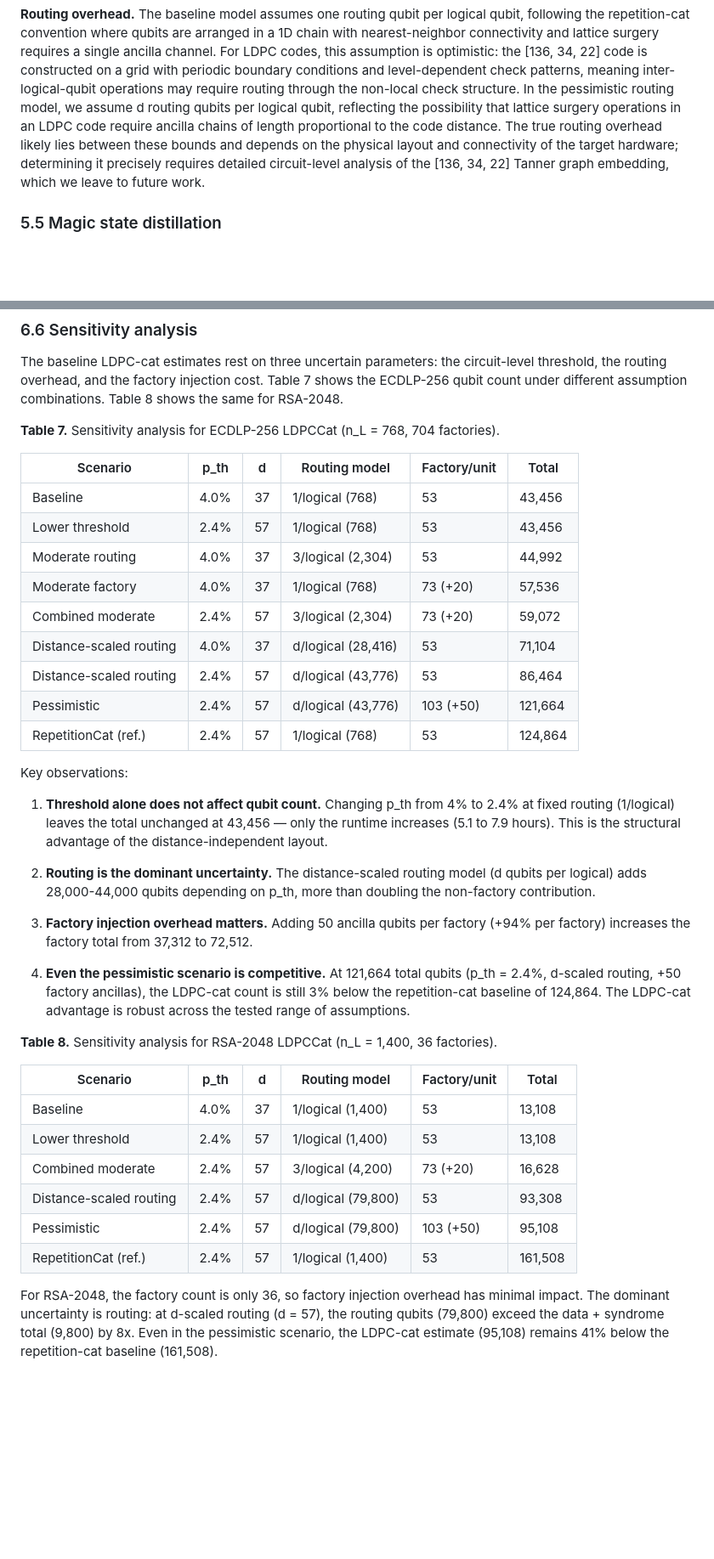
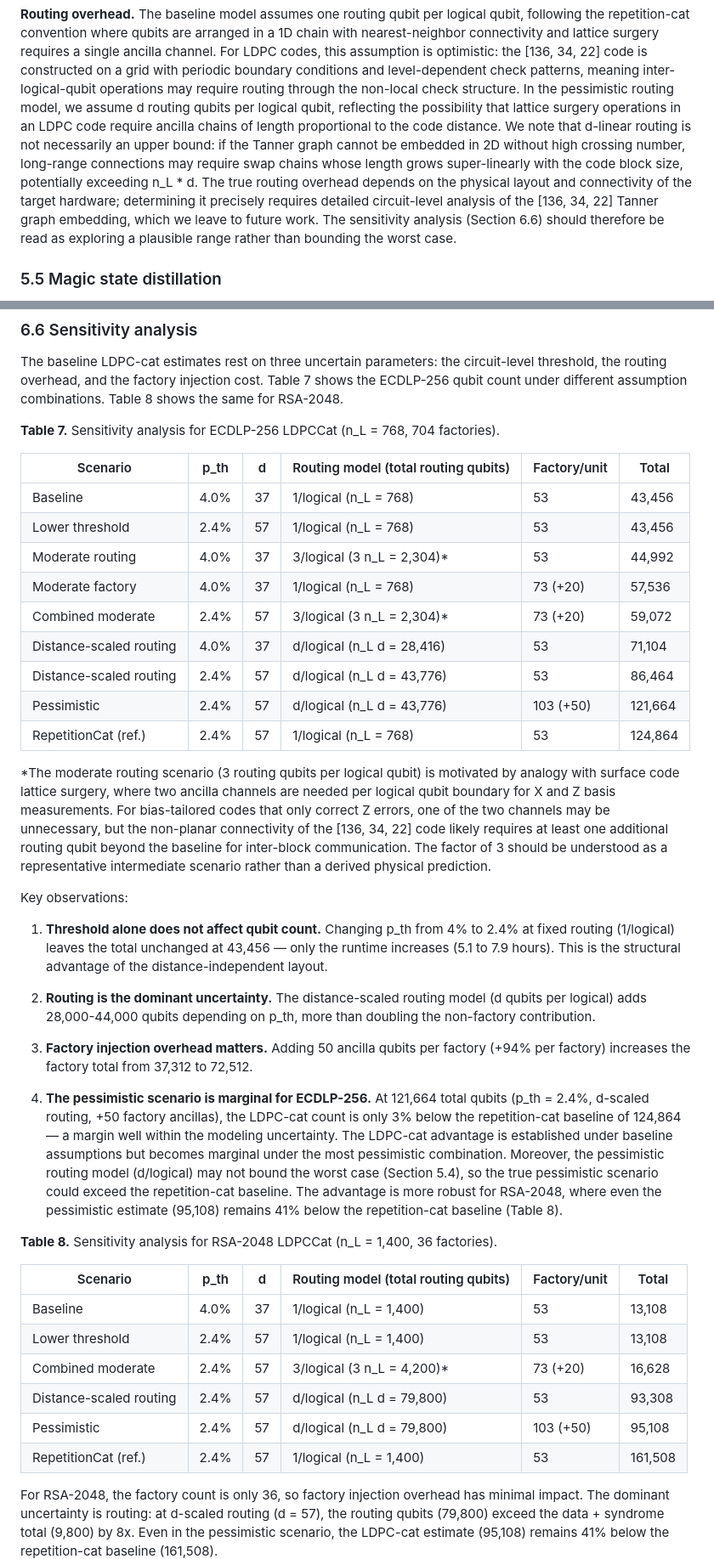
Before and after one commit to david-hoze/scientific-writing, a Markdown page: qec-cat/docs/paper.md, 2 parts joined by grey strips. Shown at 85% size. Rendered like a GitHub page; blank space fills up the shorter version.

```diff
--- a/qec-cat/docs/paper.md
+++ b/qec-cat/docs/paper.md
@@ -344,11 +360,16 @@ patterns, meaning inter-logical-qubit operations may require routing
 through the non-local check structure. In the pessimistic routing model,
 we assume d routing qubits per logical qubit, reflecting the possibility
 that lattice surgery operations in an LDPC code require ancilla chains
-of length proportional to the code distance. The true routing overhead
-likely lies between these bounds and depends on the physical layout and
-connectivity of the target hardware; determining it precisely requires
-detailed circuit-level analysis of the [136, 34, 22] Tanner graph
-embedding, which we leave to future work.
+of length proportional to the code distance. We note that d-linear
+routing is not necessarily an upper bound: if the Tanner graph cannot be
+embedded in 2D without high crossing number, long-range connections may
+require swap chains whose length grows super-linearly with the code
+block size, potentially exceeding n_L * d. The true routing overhead
+depends on the physical layout and connectivity of the target hardware;
+determining it precisely requires detailed circuit-level analysis of
+the [136, 34, 22] Tanner graph embedding, which we leave to future work.
+The sensitivity analysis (Section 6.6) should therefore be read as
+exploring a plausible range rather than bounding the worst case.
 
 ### 5.5 Magic state distillation
 
@@ -491,17 +512,28 @@ assumption combinations. Table 8 shows the same for RSA-2048.
 **Table 7.** Sensitivity analysis for ECDLP-256 LDPCCat (n_L = 768,
 704 factories).
 
-| Scenario | p_th | d | Routing model | Factory/unit | Total |
-|----------|------|---|---------------|-------------|-------|
-| Baseline | 4.0% | 37 | 1/logical (768) | 53 | 43,456 |
-| Lower threshold | 2.4% | 57 | 1/logical (768) | 53 | 43,456 |
-| Moderate routing | 4.0% | 37 | 3/logical (2,304) | 53 | 44,992 |
-| Moderate factory | 4.0% | 37 | 1/logical (768) | 73 (+20) | 57,536 |
-| Combined moderate | 2.4% | 57 | 3/logical (2,304) | 73 (+20) | 59,072 |
-| Distance-scaled routing | 4.0% | 37 | d/logical (28,416) | 53 | 71,104 |
-| Distance-scaled routing | 2.4% | 57 | d/logical (43,776) | 53 | 86,464 |
-| Pessimistic | 2.4% | 57 | d/logical (43,776) | 103 (+50) | 121,664 |
-| RepetitionCat (ref.) | 2.4% | 57 | 1/logical (768) | 53 | 124,864 |
+| Scenario | p_th | d | Routing model (total routing qubits) | Factory/unit | Total |
+|----------|------|---|--------------------------------------|-------------|-------|
+| Baseline | 4.0% | 37 | 1/logical (n_L = 768) | 53 | 43,456 |
+| Lower threshold | 2.4% | 57 | 1/logical (n_L = 768) | 53 | 43,456 |
+| Moderate routing | 4.0% | 37 | 3/logical (3 n_L = 2,304)* | 53 | 44,992 |
+| Moderate factory | 4.0% | 37 | 1/logical (n_L = 768) | 73 (+20) | 57,536 |
+| Combined moderate | 2.4% | 57 | 3/logical (3 n_L = 2,304)* | 73 (+20) | 59,072 |
+| Distance-scaled routing | 4.0% | 37 | d/logical (n_L d = 28,416) | 53 | 71,104 |
+| Distance-scaled routing | 2.4% | 57 | d/logical (n_L d = 43,776) | 53 | 86,464 |
+| Pessimistic | 2.4% | 57 | d/logical (n_L d = 43,776) | 103 (+50) | 121,664 |
+| RepetitionCat (ref.) | 2.4% | 57 | 1/logical (n_L = 768) | 53 | 124,864 |
+
+*The moderate routing scenario (3 routing qubits per logical qubit)
+is motivated by analogy with surface code lattice surgery, where
+two ancilla channels are needed per logical qubit boundary for
+X and Z basis measurements. For bias-tailored codes that only
+correct Z errors, one of the two channels may be unnecessary,
+but the non-planar connectivity of the [136, 34, 22] code likely
+requires at least one additional routing qubit beyond the baseline
+for inter-block communication. The factor of 3 should be understood
+as a representative intermediate scenario rather than a derived
+physical prediction.
 
 Key observations:
 
@@ -518,23 +550,29 @@ Key observations:
    factory (+94% per factory) increases the factory total from 37,312
    to 72,512.
 
-4. **Even the pessimistic scenario is competitive.** At 121,664 total
-   qubits (p_th = 2.4%, d-scaled routing, +50 factory ancillas), the
-   LDPC-cat count is still 3% below the repetition-cat baseline of
-   124,864. The LDPC-cat advantage is robust across the tested range
-   of assumptions.
+4. **The pessimistic scenario is marginal for ECDLP-256.** At 121,664
+   total qubits (p_th = 2.4%, d-scaled routing, +50 factory ancillas),
+   the LDPC-cat count is only 3% below the repetition-cat baseline of
+   124,864 — a margin well within the modeling uncertainty. The
+   LDPC-cat advantage is established under baseline assumptions but
+   becomes marginal under the most pessimistic combination. Moreover,
+   the pessimistic routing model (d/logical) may not bound the worst
+   case (Section 5.4), so the true pessimistic scenario could exceed
+   the repetition-cat baseline. The advantage is more robust for
+   RSA-2048, where even the pessimistic estimate (95,108) remains
+   41% below the repetition-cat baseline (Table 8).
 
 **Table 8.** Sensitivity analysis for RSA-2048 LDPCCat (n_L = 1,400,
 36 factories).
 
-| Scenario | p_th | d | Routing model | Factory/unit | Total |
-|----------|------|---|---------------|-------------|-------|
-| Baseline | 4.0% | 37 | 1/logical (1,400) | 53 | 13,108 |
-| Lower threshold | 2.4% | 57 | 1/logical (1,400) | 53 | 13,108 |
-| Combined moderate | 2.4% | 57 | 3/logical (4,200) | 73 (+20) | 16,628 |
-| Distance-scaled routing | 2.4% | 57 | d/logical (79,800) | 53 | 93,308 |
-| Pessimistic | 2.4% | 57 | d/logical (79,800) | 103 (+50) | 95,108 |
-| RepetitionCat (ref.) | 2.4% | 57 | 1/logical (1,400) | 53 | 161,508 |
+| Scenario | p_th | d | Routing model (total routing qubits) | Factory/unit | Total |
+|----------|------|---|--------------------------------------|-------------|-------|
+| Baseline | 4.0% | 37 | 1/logical (n_L = 1,400) | 53 | 13,108 |
+| Lower threshold | 2.4% | 57 | 1/logical (n_L = 1,400) | 53 | 13,108 |
+| Combined moderate | 2.4% | 57 | 3/logical (3 n_L = 4,200)* | 73 (+20) | 16,628 |
+| Distance-scaled routing | 2.4% | 57 | d/logical (n_L d = 79,800) | 53 | 93,308 |
+| Pessimistic | 2.4% | 57 | d/logical (n_L d = 79,800) | 103 (+50) | 95,108 |
+| RepetitionCat (ref.) | 2.4% | 57 | 1/logical (n_L = 1,400) | 53 | 161,508 |
 
 For RSA-2048, the factory count is only 36, so factory injection
 overhead has minimal impact. The dominant uncertainty is routing: at
```
Also changed, not shown: other parts of qec-cat/docs/paper.md (+65 -18 lines).
